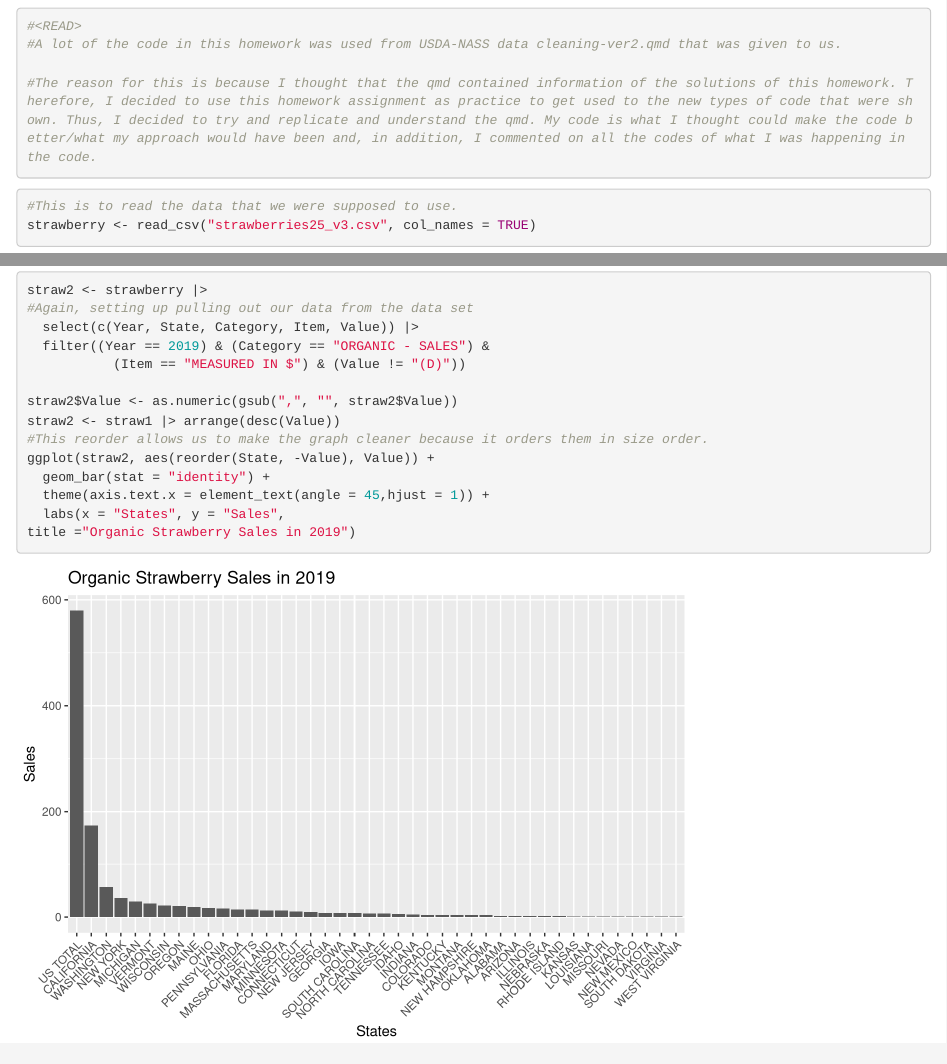
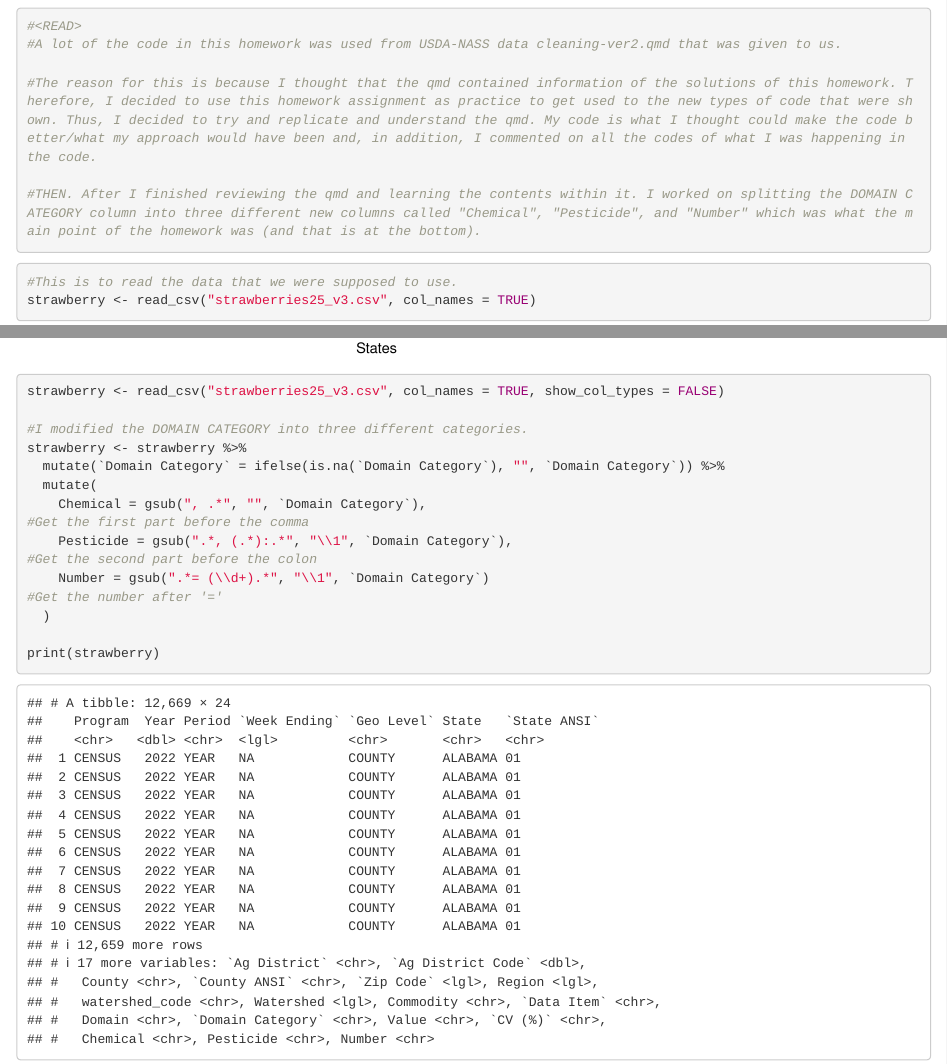
Before and after one commit to phmoon01/strawberry, an R Markdown document (strawberries 1.Rmd): the page in a window 1100 px wide, from 120 px down, and a second part further down, joined at a grey line. Rendered offline with R 4.5, knitr and Pandoc, with nearby package versions.

Commit message:
10/7/2024 1:11am

````diff
--- a/strawberries 1.Rmd
+++ b/strawberries 1.Rmd
@@ -18,6 +18,8 @@ library(stringr)
 #A lot of the code in this homework was used from USDA-NASS data cleaning-ver2.qmd that was given to us.
 
 #The reason for this is because I thought that the qmd contained information of the solutions of this homework. Therefore, I decided to use this homework assignment as practice to get used to the new types of code that were shown. Thus, I decided to try and replicate and understand the qmd. My code is what I thought could make the code better/what my approach would have been and, in addition, I commented on all the codes of what I was happening in the code.
+
+#THEN. After I finished reviewing the qmd and learning the contents within it. I worked on splitting the DOMAIN CATEGORY column into three different new columns called "Chemical", "Pesticide", and "Number" which was what the main point of the homework was (and that is at the bottom).
 ```
 
 ```{r}
@@ -67,6 +69,7 @@ strawberry$Metric <- str_trim(strawberry$Metric, side = "both")
 
 sales <- strawberry |> filter(Program == "CENSUS")
 chem <- strawberry |> filter(Program == "SURVEY")
+nrow(strawberry) == (nrow(chem) + nrow(sales))
 ```
 
 ```{r}
@@ -103,3 +106,21 @@ ggplot(straw2, aes(reorder(State, -Value), Value)) +
   labs(x = "States", y = "Sales",
 title ="Organic Strawberry Sales in 2019")
 ```
+
+```{r}
+strawberry <- read_csv("strawberries25_v3.csv", col_names = TRUE, show_col_types = FALSE)
+
+#I modified the DOMAIN CATEGORY into three different categories.
+strawberry <- strawberry %>%
+  mutate(`Domain Category` = ifelse(is.na(`Domain Category`), "", `Domain Category`)) %>%
+  mutate(
+    Chemical = gsub(", .*", "", `Domain Category`),
+#Get the first part before the comma
+    Pesticide = gsub(".*, (.*):.*", "\\1", `Domain Category`),
+#Get the second part before the colon
+    Number = gsub(".*= (\\d+).*", "\\1", `Domain Category`)
+#Get the number after '='
+  )
+
+print(strawberry)
+```
````
